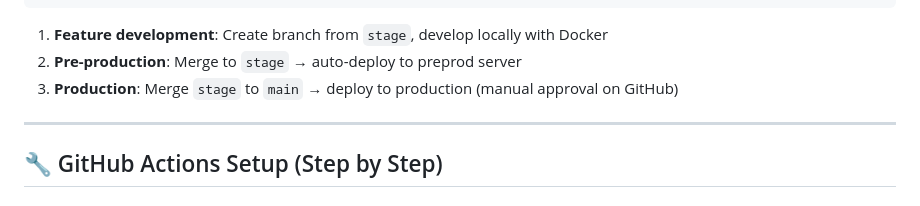
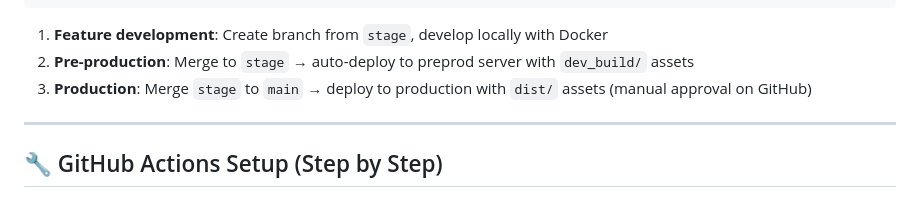
Before and after one commit to sturmel/wp-starter_tmp, a Markdown page: README.md, the part around the change printed below. Rendered like a GitHub page.

````diff
--- a/README.md
+++ b/README.md
@@ -134,8 +152,8 @@ feature/xxx  →  stage (pre-production)  →  main (production)
 ```
 
 1. **Feature development**: Create branch from `stage`, develop locally with Docker
-2. **Pre-production**: Merge to `stage` → auto-deploy to preprod server
-3. **Production**: Merge `stage` to `main` → deploy to production (manual approval on GitHub)
+2. **Pre-production**: Merge to `stage` → auto-deploy to preprod server with `dev_build/` assets
+3. **Production**: Merge `stage` to `main` → deploy to production with `dist/` assets (manual approval on GitHub)
 
 ---
 
````
Also changed, not shown: other parts of README.md (+67 -47 lines).
